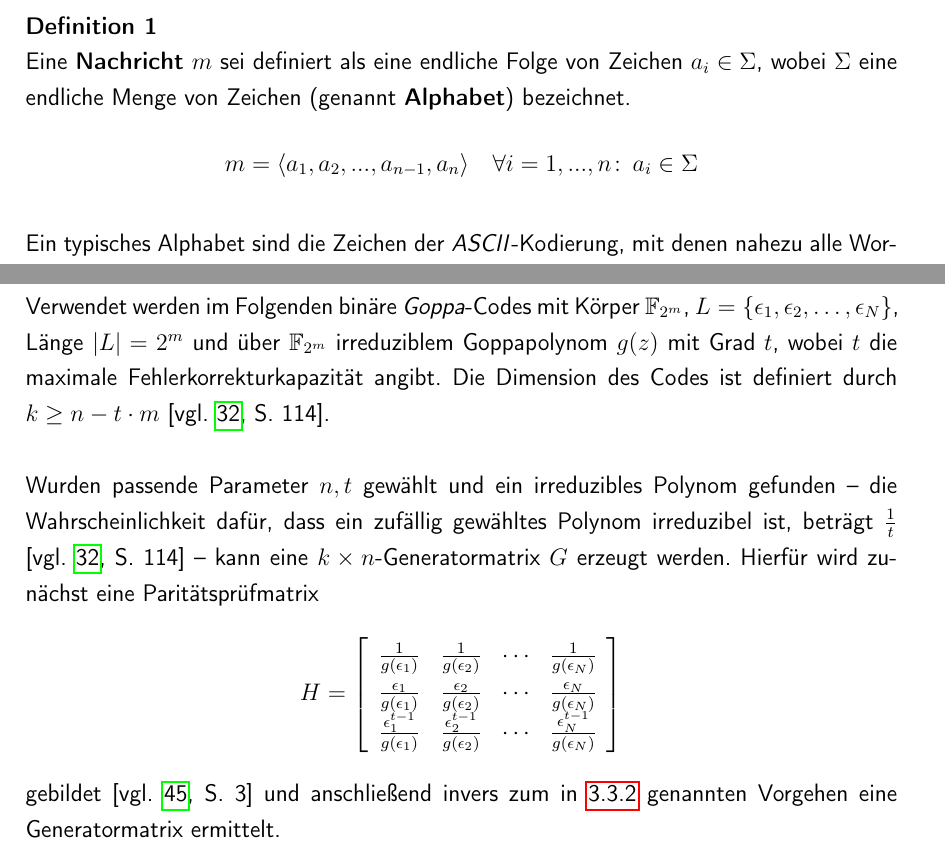
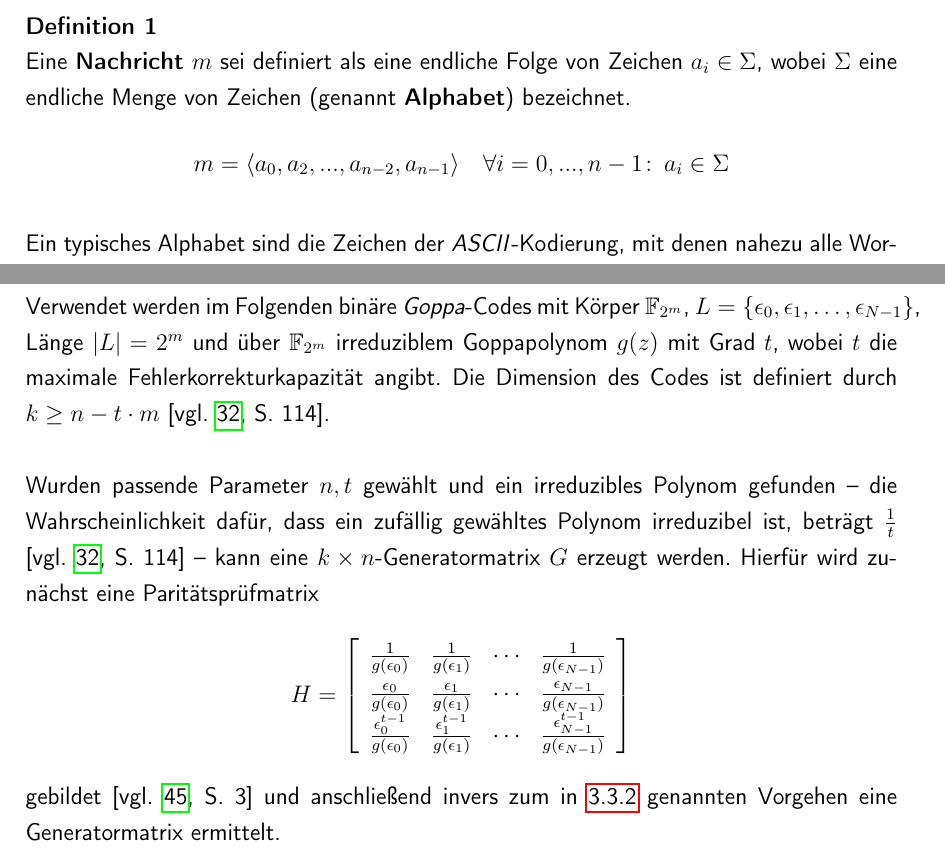
Before and after one commit to romanwtk/Studienarbeit, a LaTeX thesis (master.tex, which reads chapter1.tex, chapter3.tex, titlepage.tex): two parts of pages 12 and 49 of 94, joined at a grey line, cut so that both start at the same text. Compiled offline with pdfLaTeX.

Commit message:
finished

```diff
--- a/chapter1.tex
+++ b/chapter1.tex
@@ -7,7 +7,7 @@ Da im Rahmen dieser Arbeit ein kryptographisches Verfahren entwickelt wird, das
 Sowohl in der Kryptographie, als auch in der Codierungstheorie fungieren \textbf{Nachrichten}, die über mit bestimmten Eigenschaften behaftete \textbf{Kanäle} übertragen werden, als die Objekte der Anschauung.
 \begin{definition}\label{Alphabet}
 Eine \textbf{Nachricht} $m$ sei definiert als eine endliche Folge von Zeichen $a_i \in \Sigma$, wobei $\Sigma$ eine endliche Menge von Zeichen (genannt \textbf{Alphabet}) bezeichnet.
-\[m = \langle a_1, a_2, ..., a_{n-1}, a_n \rangle \quad \forall i = 1, ..., n\colon \, a_i \in \Sigma\]
+\[m = \langle a_0, a_2, ..., a_{n-2}, a_{n-1} \rangle \quad \forall i = 0, ..., n-1\colon \, a_i \in \Sigma\]
 \end{definition}
 Ein typisches Alphabet sind die Zeichen der \textit{ASCII}-Kodierung, mit denen nahezu alle Worte und Sätze der natürlichen englischen Sprache gebildet werden können \parencite[vgl. ][]{rfc20}. Dieses Alphabet besteht nicht aus Zeichen der natürlichen Sprache, sondern aus $7$ Bit langen Zahlenwerten, was die Anwendung von Codes oder kryptographischen Verfahren ermöglicht. Im Rahmen dieser Arbeit wird angenommen, dass Zeichen stets in einem Zahlenformat repräsentiert werden. \\\\
 Die Definition einer informationstheoretischen Nachricht impliziert eine Autorenschaft, folglich muss jeder Nachricht eine Partei (eine natürliche Person, ein System oder ein Dienst) zugeordnet werden können, die im Folgenden als \textbf{Sender}\footnote{Da sich die Anwendung der modernen Kryptographie sehr überwiegend mit dem Austausch von verschlüsselten Nachrichten zwischen Systemen und nicht unmittelbar zwischen natürlichen Personen befasst, wird hier die männliche Form verwendet (Sender = Dienst/System).} der Nachricht bezeichnet wird. \\
--- a/chapter3.tex
+++ b/chapter3.tex
@@ -103,14 +103,14 @@ Grundlage des \textsc{\citeauthor{McEliece1978}}-Kryptosystems sind \textit{Gopp
 Sei $p \in \mathbb{P}$ und $m \in \mathbb{N}$ so, dass $\mathbb{F}_{p^m}$ einen endlichen Körper der Charakteristik $p$ bezeichne. Ferner sei $g(z)$ ein Polynom mit Koeffizienten aus $\mathbb{F}_{p^m}$ und $L$ eine (meist unechte) Teilmenge aller Elemente aus $\mathbb{F}_{p^m}$, die nicht Wurzel von $g(z)$ sind. Dann existiert ein \textbf{Goppa-Code} mit Eingabemenge $\mathbb{F}_{q}$, Wertemenge $\mathbb{F}_{q^m}$, Goppapolynom $g(z)$ und Länge $\lvert L \rvert$. Der Code ist nun definiert durch die Menge aller Vektoren $C$, deren Komponenten -- indiziert durch die Elemente der Menge $L$ -- folgende Bedingung erfüllen \parencite[vgl. ][S. 590]{Berlekamp1973}:
 \[\sum\limits_{\gamma \in L} \frac{C_{\gamma}}{z - \gamma} \equiv 0 \mod g(z)\]
 \end{definition}
-Verwendet werden im Folgenden binäre \textit{Goppa}-Codes mit Körper $\mathbb{F}_{2^m}$, $L = \lbrace \epsilon_1, \epsilon_2, \ldots, \epsilon_N \rbrace$, Länge $\lvert L \rvert = 2^m$ und über $\mathbb{F}_{2^m}$ irreduziblem Goppapolynom $g(z)$ mit Grad $t$, wobei $t$ die maximale Fehlerkorrekturkapazität angibt. Die Dimension des Codes ist definiert durch $k \geq n - t \cdot m$ \parencite[vgl. ][S. 114]{McEliece1978}. \\\\
+Verwendet werden im Folgenden binäre \textit{Goppa}-Codes mit Körper $\mathbb{F}_{2^m}$, $L = \lbrace \epsilon_0, \epsilon_1, \ldots, \epsilon_{N-1} \rbrace$, Länge $\lvert L \rvert = 2^m$ und über $\mathbb{F}_{2^m}$ irreduziblem Goppapolynom $g(z)$ mit Grad $t$, wobei $t$ die maximale Fehlerkorrekturkapazität angibt. Die Dimension des Codes ist definiert durch $k \geq n - t \cdot m$ \parencite[vgl. ][S. 114]{McEliece1978}. \\\\
 Wurden passende Parameter $n, t$ gewählt und ein irreduzibles Polynom gefunden -- die Wahrscheinlichkeit dafür, dass ein zufällig gewähltes Polynom irreduzibel ist, beträgt $\frac{1}{t}$ \parencite[vgl. ][S. 114]{McEliece1978} -- kann eine $k \times n$-Generatormatrix $G$ erzeugt werden. Hierfür wird zunächst eine Paritätsprüfmatrix
 \[
 H = \left[
 	\begin{array}{cccc}
-		\frac{1}{g(\epsilon_1)} & \frac{1}{g(\epsilon_2)} & \cdots & \frac{1}{g(\epsilon_N)} \\
-		\frac{\epsilon_1}{g(\epsilon_1)} & \frac{\epsilon_2}{g(\epsilon_2)} & \cdots & \frac{\epsilon_N}{g(\epsilon_N)}  \\
-		\frac{\epsilon_{1}^{t-1}}{g(\epsilon_1)} & \frac{\epsilon_{2}^{t-1}}{g(\epsilon_2)} & \cdots & \frac{\epsilon_{N}^{t-1}}{g(\epsilon_N)}  \\
+		\frac{1}{g(\epsilon_0)} & \frac{1}{g(\epsilon_1)} & \cdots & \frac{1}{g(\epsilon_{N-1})} \\
+		\frac{\epsilon_0}{g(\epsilon_0)} & \frac{\epsilon_1}{g(\epsilon_1)} & \cdots & \frac{\epsilon_{N-1}}{g(\epsilon_{N-1})}  \\
+		\frac{\epsilon_{0}^{t-1}}{g(\epsilon_0)} & \frac{\epsilon_{1}^{t-1}}{g(\epsilon_1)} & \cdots & \frac{\epsilon_{N-1}^{t-1}}{g(\epsilon_{N-1})}  \\
 	\end{array}
 \right]
 \]
--- a/titlepage.tex
+++ b/titlepage.tex
@@ -22,8 +22,7 @@
 		Kurs: \> \DieKursbezeichnung \\[1.5mm]
 		Studiengangsleiter: \> \DerStudiengangsleiter \\[1.5mm]
 		Wissenschaftlicher Betreuer: \> \DerWissBetreuer \\[1.5mm]
-		Bearbeitungszeitraum: \> \DerBearbeitungszeitraum\\[1.5mm]\\
-		Version: \> \today
+		Bearbeitungszeitraum: \> \DerBearbeitungszeitraum\\[1.5mm]
 %		alternativ:\\[1.5mm]
 %		Eingereicht: \> \DasAbgabedatum
 		\end{tabbing}
```
Also changed, not shown: master.pdf, chapter1.tex (10 more changed lines).
